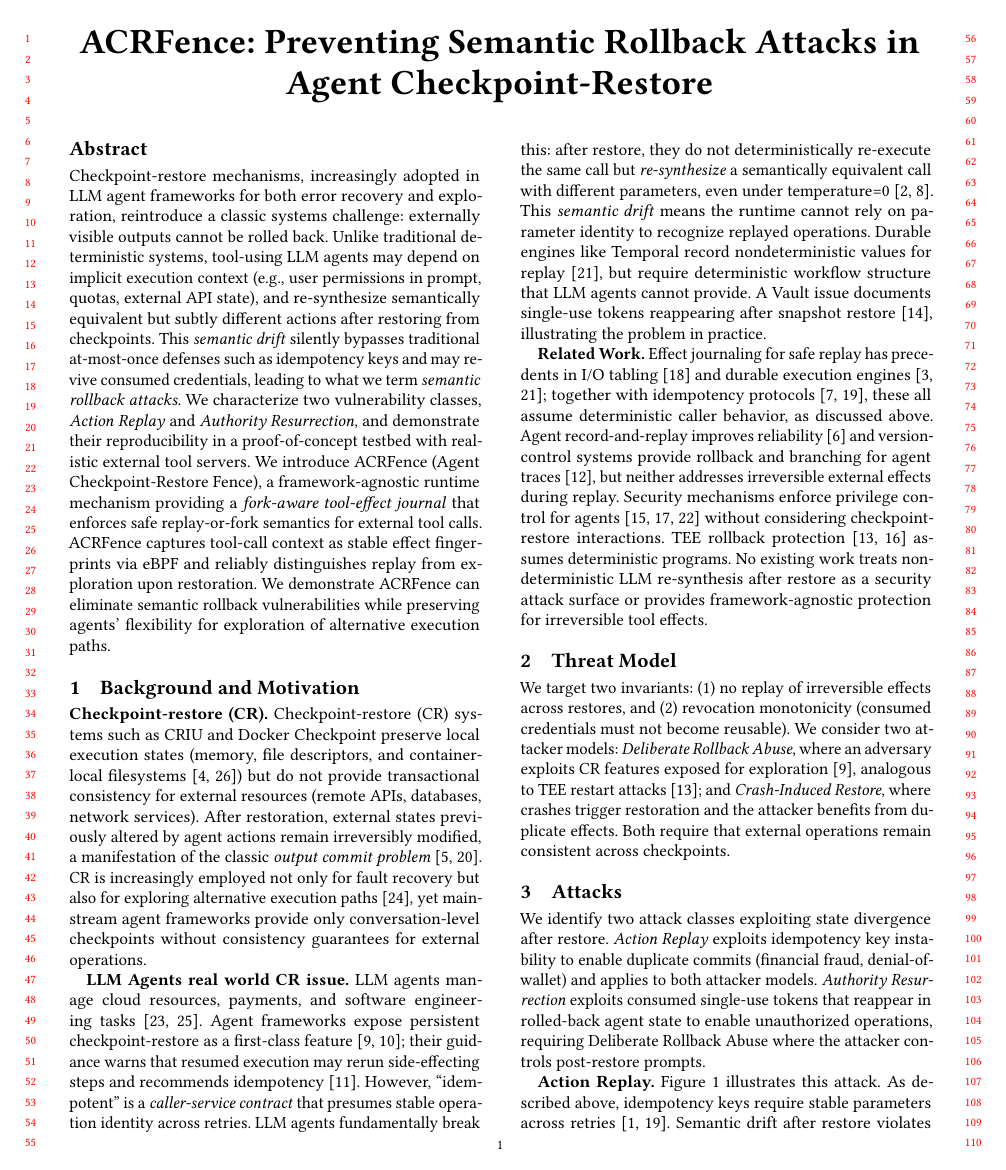
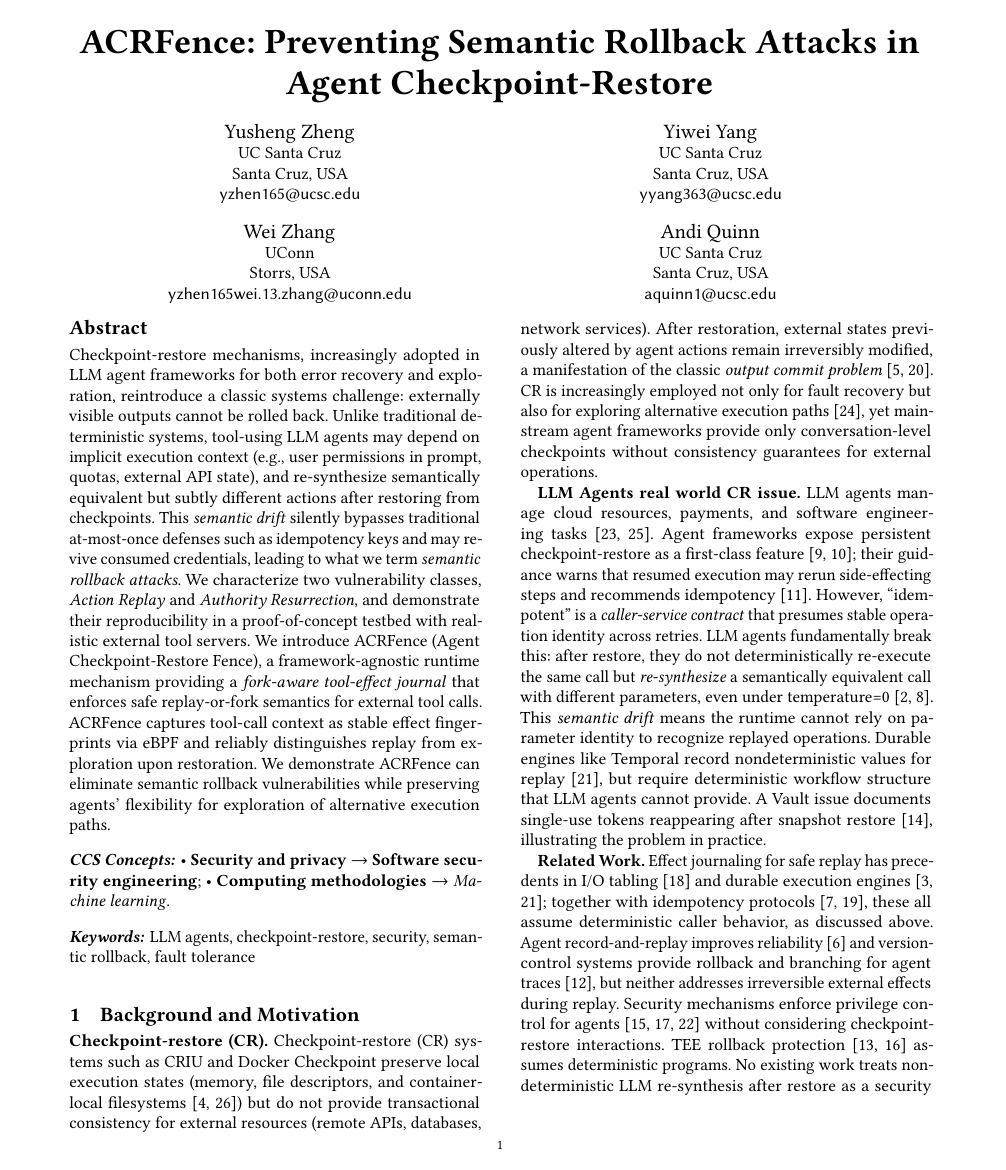
Before and after one commit to eunomia-bpf/agent-check-restore-safety, a LaTeX paper (main.tex): page 1 of 3. Compiled offline with pdfLaTeX.

Commit message:
Updates from Overleaf

```diff
--- a/main.tex
+++ b/main.tex
@@ -3,7 +3,7 @@
 %% Checkpoint/Restore Meets Tool-Using LLM Agents Paper
 %%
 
-\documentclass[sigplan,nonacm,review]{acmart}
+\documentclass[sigplan,nonacm]{acmart}
 \settopmatter{printfolios=true}
 
 %%
@@ -23,37 +23,62 @@
 
 \title{\sys{}: Preventing Semantic Rollback Attacks in Agent Checkpoint-Restore}
 
-% \author{Anonymous Author(s)}
-% \affiliation{%
-%   \institution{Anonymous Institution}
-%   \city{Anonymous City}
-%   \country{Anonymous Country}
-% }
-% \email{anonymous@example.com}
+\author{Yusheng Zheng}
+\affiliation{%
+  \institution{UC Santa Cruz}
+  \city{Santa Cruz}
+  \country{USA}
+}
+\email{yzhen165@ucsc.edu}
+
+\author{Yiwei Yang}
+\affiliation{%
+  \institution{UC Santa Cruz}
+  \city{Santa Cruz}
+  \country{USA}
+}
+\email{yyang363@ucsc.edu}
+
+\author{Wei Zhang}
+\affiliation{%
+  \institution{UConn}
+  \city{Storrs}
+  \country{USA}
+}
+\email{yzhen165wei.13.zhang@uconn.edu}
+
+\author{Andi Quinn}
+\affiliation{%
+  \institution{UC Santa Cruz}
+  \city{Santa Cruz}
+  \country{USA}
+}
+\email{aquinn1@ucsc.edu}
+
 
 \begin{abstract}
 	Checkpoint-restore mechanisms, increasingly adopted in LLM agent frameworks for both error recovery and exploration, reintroduce a classic systems challenge: externally visible outputs cannot be rolled back. Unlike traditional deterministic systems, tool-using LLM agents may depend on implicit execution context (e.g., user permissions in prompt, quotas, external API state), and re-synthesize semantically equivalent but subtly different actions after restoring from checkpoints. This \emph{semantic drift} silently bypasses traditional at-most-once defenses such as idempotency keys and may revive consumed credentials, leading to what we term \emph{semantic rollback attacks}. We characterize two vulnerability classes, \emph{Action Replay} and \emph{Authority Resurrection}, and demonstrate their reproducibility in a proof-of-concept testbed with realistic external tool servers. We introduce \sys{} (Agent Checkpoint-Restore Fence), a framework-agnostic runtime mechanism providing a \emph{fork-aware tool-effect journal} that enforces safe replay-or-fork semantics for external tool calls. \sys{} captures tool-call context as stable effect fingerprints via eBPF and reliably distinguishes replay from exploration upon restoration. We demonstrate \sys{} can eliminate semantic rollback vulnerabilities while preserving agents' flexibility for exploration of alternative execution paths.
 \end{abstract}
 
-% \begin{CCSXML}
-% <ccs2012>
-%    <concept>
-%        <concept_id>10002978.10002991.10002992</concept_id>
-%        <concept_desc>Security and privacy~Software security engineering</concept_desc>
-%        <concept_significance>500</concept_significance>
-%    </concept>
-%    <concept>
-%        <concept_id>10010147.10010257</concept_id>
-%        <concept_desc>Computing methodologies~Machine learning</concept_desc>
-%        <concept_significance>300</concept_significance>
-%    </concept>
-% </ccs2012>
-% \end{CCSXML}
+\begin{CCSXML}
+<ccs2012>
+   <concept>
+       <concept_id>10002978.10002991.10002992</concept_id>
+       <concept_desc>Security and privacy~Software security engineering</concept_desc>
+       <concept_significance>500</concept_significance>
+   </concept>
+   <concept>
+       <concept_id>10010147.10010257</concept_id>
+       <concept_desc>Computing methodologies~Machine learning</concept_desc>
+       <concept_significance>300</concept_significance>
+   </concept>
+</ccs2012>
+\end{CCSXML}
 
-% \ccsdesc[500]{Security and privacy~Software security engineering}
-% \ccsdesc[300]{Computing methodologies~Machine learning}
+\ccsdesc[500]{Security and privacy~Software security engineering}
+\ccsdesc[300]{Computing methodologies~Machine learning}
 
-% \keywords{LLM agents, checkpoint-restore, security, semantic rollback, fault tolerance}
+\keywords{LLM agents, checkpoint-restore, security, semantic rollback, fault tolerance}
 
 \maketitle
 
```
